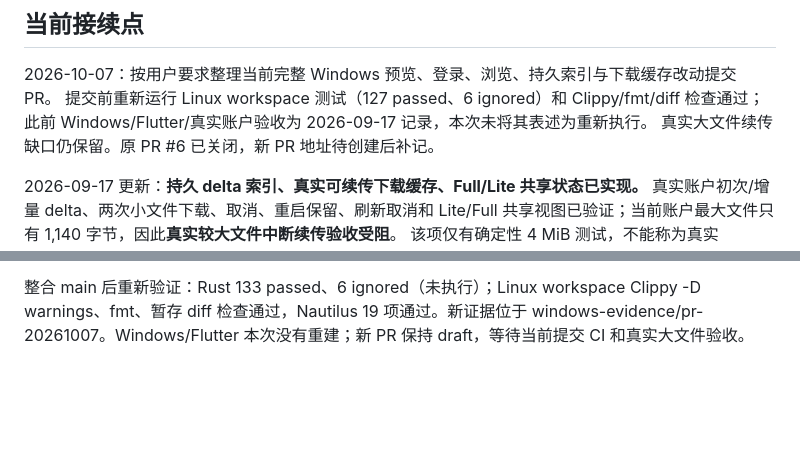
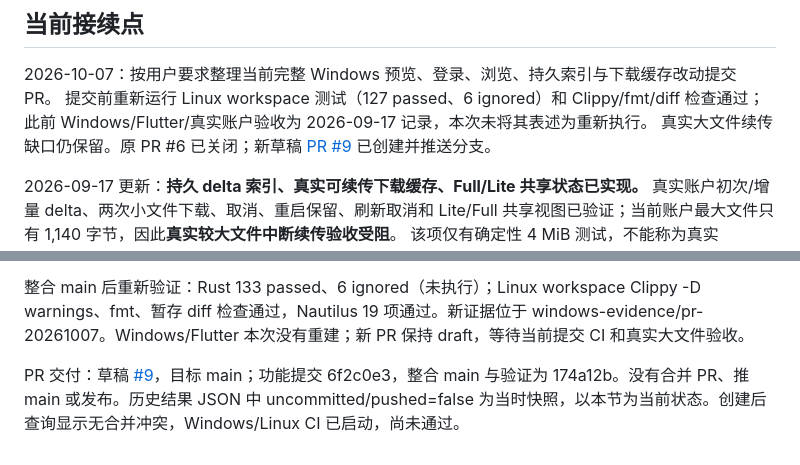
Before and after one commit to LumiaBlack51/twodrive, a Markdown page: doc/windows-progress.md, 2 parts joined by grey strips. GitHub-like rendering; blank space fills up the shorter version.

Commit message:
docs: record Windows preview draft PR and validation boundaries

```diff
--- a/doc/windows-progress.md
+++ b/doc/windows-progress.md
@@ -5,7 +5,7 @@
 2026-10-07：按用户要求整理当前完整 Windows 预览、登录、浏览、持久索引与下载缓存改动提交 PR。
 提交前重新运行 Linux workspace 测试（127 passed、6 ignored）和 Clippy/fmt/diff 检查通过；
 此前 Windows/Flutter/真实账户验收为 2026-09-17 记录，本次未将其表述为重新执行。
-真实大文件续传缺口仍保留。原 PR #6 已关闭，新 PR 地址待创建后补记。
+真实大文件续传缺口仍保留。原 PR #6 已关闭；新草稿 [PR #9](https://github.com/LumiaBlack51/twodrive/pull/9) 已创建并推送分支。
 
 
 2026-09-17 更新：**持久 delta 索引、真实可续传下载缓存、Full/Lite 共享状态已实现。**
@@ -375,3 +375,5 @@ Range 续传，4 MiB 取消后新 worker 续传，Range 返回 200，错误 Cont
 - 此前 2026-09-17 的 Windows 构建及真实账户测试仍作为历史证据；本次合并后重新验证 Linux，不能将旧 Windows 包当作最新 main 整合树的构建。
 
 整合 main 后重新验证：Rust 133 passed、6 ignored（未执行）；Linux workspace Clippy -D warnings、fmt、暂存 diff 检查通过，Nautilus 19 项通过。新证据位于 windows-evidence/pr-20261007。Windows/Flutter 本次没有重建；新 PR 保持 draft，等待当前提交 CI 和真实大文件验收。
+
+PR 交付：草稿 [#9](https://github.com/LumiaBlack51/twodrive/pull/9)，目标 main；功能提交 6f2c0e3，整合 main 与验证为 174a12b。没有合并 PR、推 main 或发布。历史结果 JSON 中 uncommitted/pushed=false 为当时快照，以本节为当前状态。创建后查询显示无合并冲突，Windows/Linux CI 已启动，尚未通过。
```
Also changed, not shown: doc/incidents.md (+2 -0 lines).
